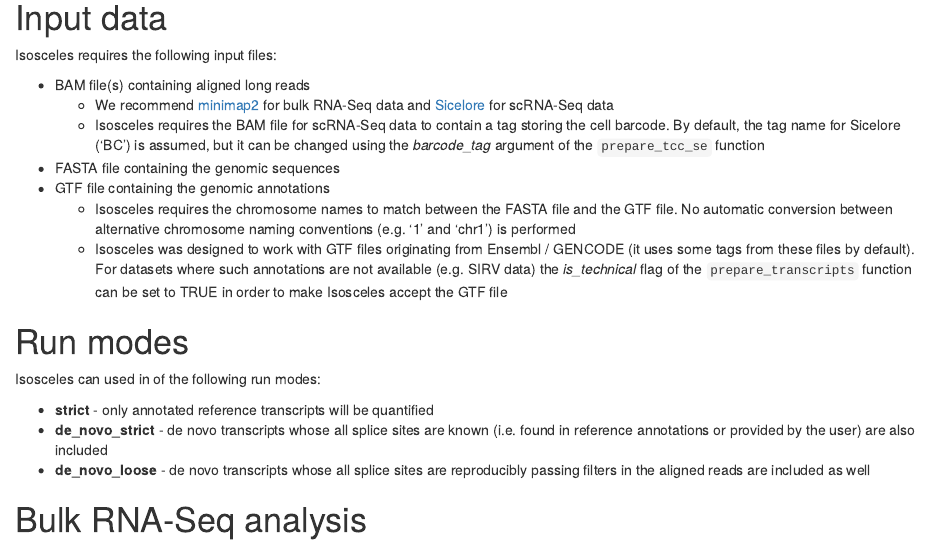
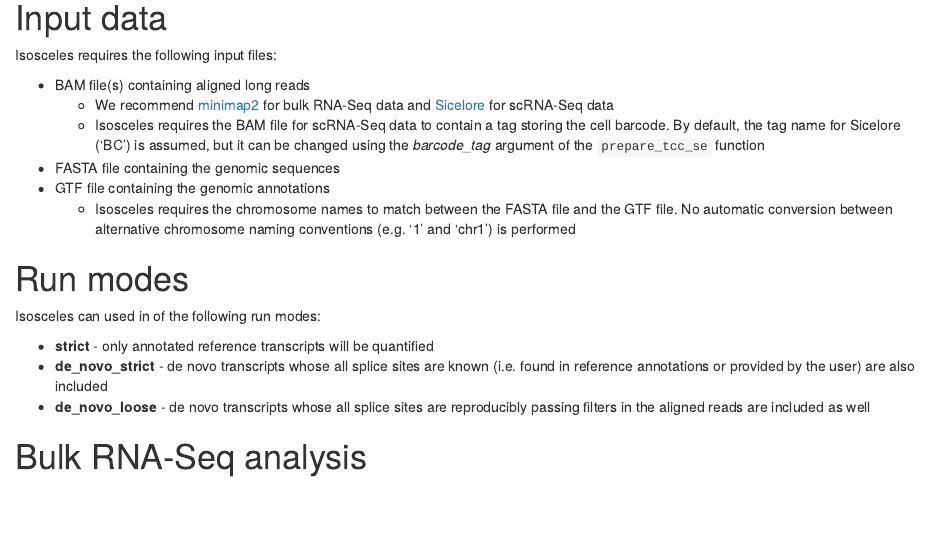
Before and after one commit to Genentech/Isosceles, an R Markdown document (vignettes/Isosceles.Rmd): the page in a window 1100 px wide, from 600 px down. Rendered offline with R 4.5, knitr and Pandoc, with nearby package versions; drawn as R Markdown's standard HTML page in place of the format the file asks for; some code elsewhere in the file could not run offline.

Commit message:
Updated the vignette

```diff
--- a/vignettes/Isosceles.Rmd
+++ b/vignettes/Isosceles.Rmd
@@ -57,7 +57,6 @@ Isosceles requires the following input files:
   * FASTA file containing the genomic sequences
   * GTF file containing the genomic annotations
     * Isosceles requires the chromosome names to match between the FASTA file and the GTF file. No automatic conversion between alternative chromosome naming conventions (e.g. '1' and 'chr1') is performed
-    * Isosceles was designed to work with GTF files originating from Ensembl / GENCODE (it uses some tags from these files by default). For datasets where such annotations are not available (e.g. SIRV data) the *is_technical* flag of the `prepare_transcripts` function can be set to TRUE in order to make Isosceles accept the GTF file
 
 # Run modes
 
```
Also changed, not shown: 1 other file.
